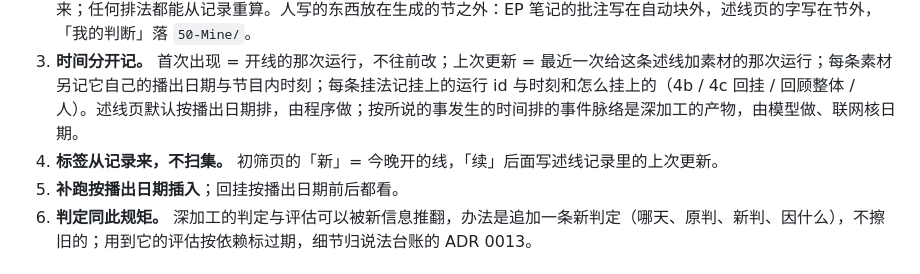
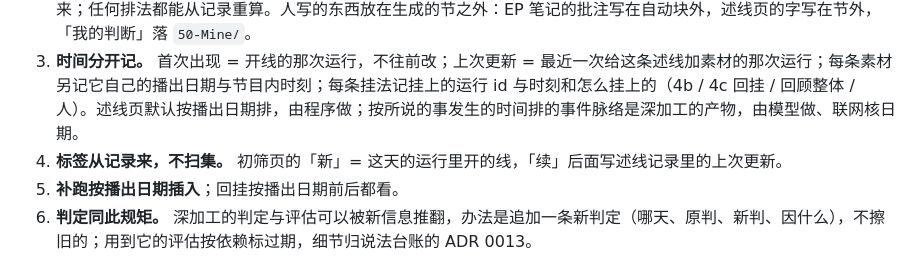
Before and after one commit to kildren-coder/story-machine, a Markdown page: docs/adr/0011-记录只追加-当前视图派生.md, the part around the change. Rendered like a GitHub page.

Commit message:
docs(adr): 0011 初筛页「新」改为这天的运行里开的线
Co-Authored-By: Claude Fable 5.1 <noreply@anthropic.com>

```diff
--- a/docs/adr/0011-记录只追加-当前视图派生.md
+++ b/docs/adr/0011-记录只追加-当前视图派生.md
@@ -20,7 +20,7 @@
 1. **记录只追加。** 开线、挂法（含加挂、改挂、回挂）、合并拆分改挂的执行、深加工轮次、判定、人改，都是带运行 id 与时刻的追加记录，不在原处改。要改就追加一条新记录盖过旧的，旧的留着看得见。本 ADR 管的是这些判断类记录；L1、L2 的产物（切章、述段、整理稿）不在内，它们有逐字稿这个标准答案，重跑当这一集换了一版切法（0007 第 7 条），旧版作废、不追加。
 2. **视图由代码从记录派生。** 述线页的时间线、底细行、关联述线节、现状，初筛页的全部内容，都在重画时从记录算出来；任何排法都能从记录重算。人写的东西放在生成的节之外：EP 笔记的批注写在自动块外，述线页的字写在节外，「我的判断」落 `50-Mine/`。
 3. **时间分开记。** 首次出现 = 开线的那次运行，不往前改；上次更新 = 最近一次给这条述线加素材的那次运行；每条素材另记它自己的播出日期与节目内时刻；每条挂法记挂上的运行 id 与时刻和怎么挂上的（4b / 4c 回挂 / 回顾整体 / 人）。述线页默认按播出日期排，由程序做；按所说的事发生的时间排的事件脉络是深加工的产物，由模型做、联网核日期。
-4. **标签从记录来，不扫集。** 初筛页的「新」= 今晚开的线，「续」后面写述线记录里的上次更新。
+4. **标签从记录来，不扫集。** 初筛页的「新」= 这天的运行里开的线，「续」后面写述线记录里的上次更新。
 5. **补跑按播出日期插入**；回挂按播出日期前后都看。
 6. **判定同此规矩。** 深加工的判定与评估可以被新信息推翻，办法是追加一条新判定（哪天、原判、新判、因什么），不擦旧的；用到它的评估按依赖标过期，细节归说法台账的 ADR 0013。
 
```
